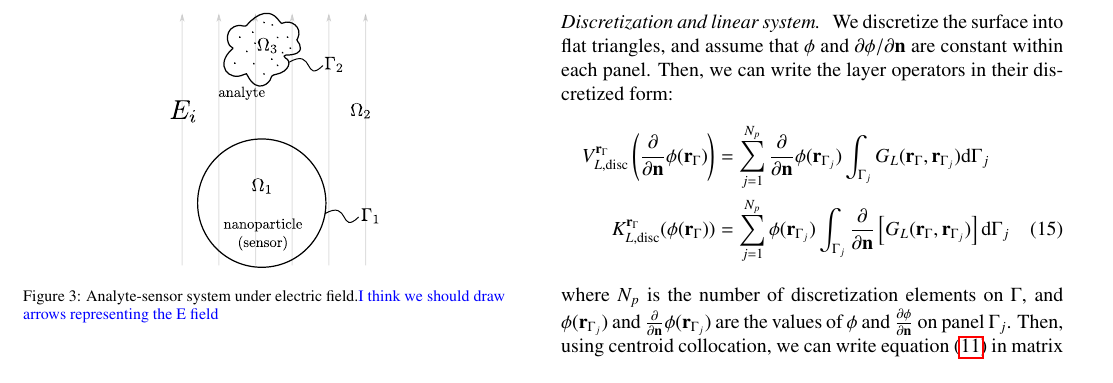
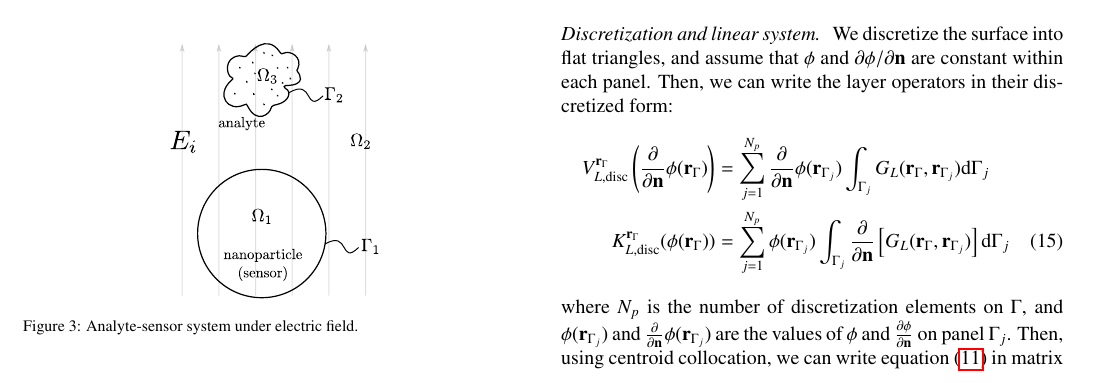
Before and after one commit to barbagroup/pygbe_lspr_paper, a LaTeX paper (tex/ClementiCooperBarba2018.tex, which reads tex/methods.tex): part of page 3 of 11, cut so that both start at the same text. Compiled offline with pdfLaTeX.

Commit message:
remove comment regarding arrows

```diff
--- a/tex/methods.tex
+++ b/tex/methods.tex
@@ -243,7 +243,7 @@ Mathematically, this can be modeled as
 \begin{figure}[h] %  figure placement: here, top, bottom, or page
     \centering
     \includegraphics[width=0.20\textwidth]{protein_sensor_regions.pdf}
-    \caption{Analyte-sensor system under electric field.\textcolor{blue}{I think we should draw arrows representing the E field}}
+    \caption{Analyte-sensor system under electric field.}
     \label{fig:analyte-sensor}
  \end{figure}
 
```
